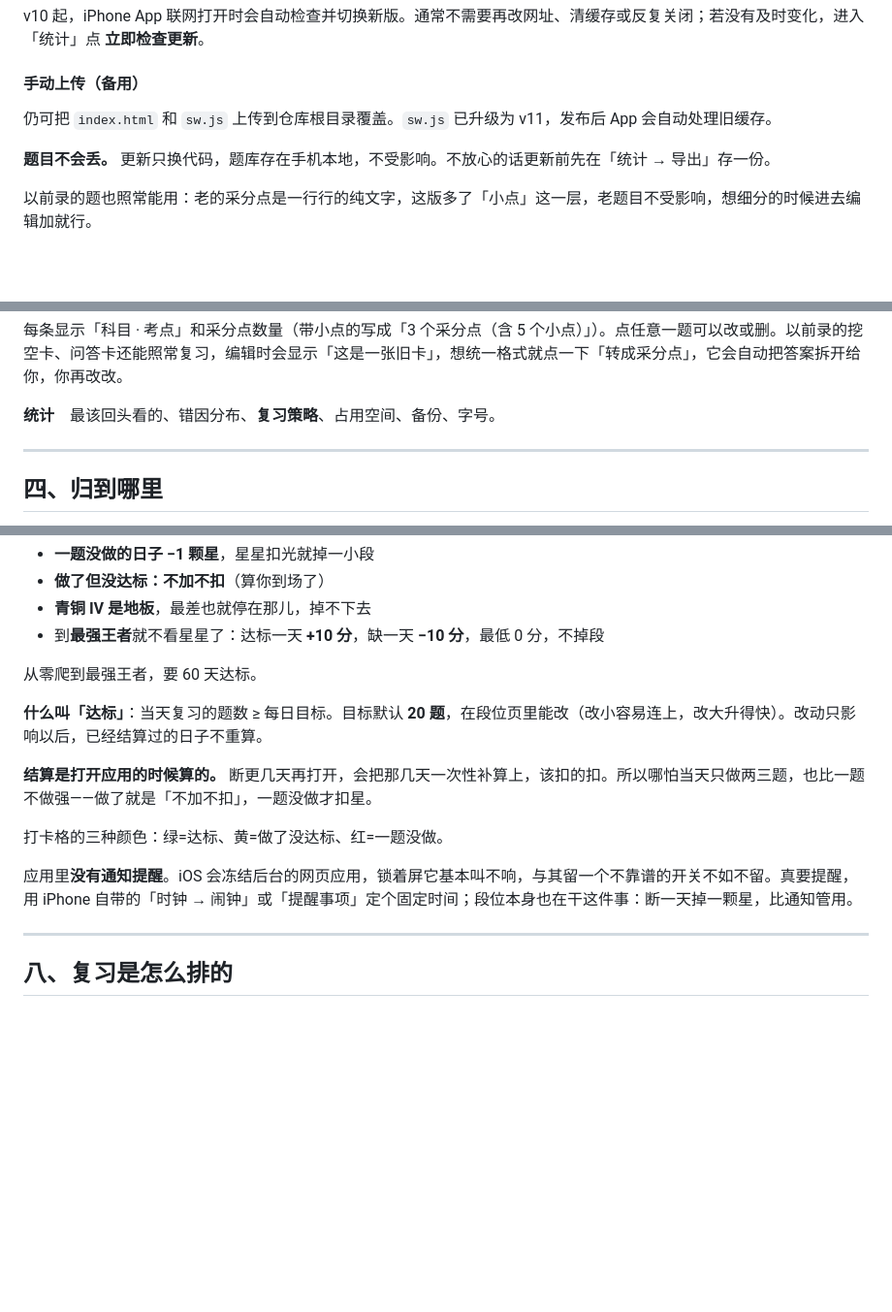
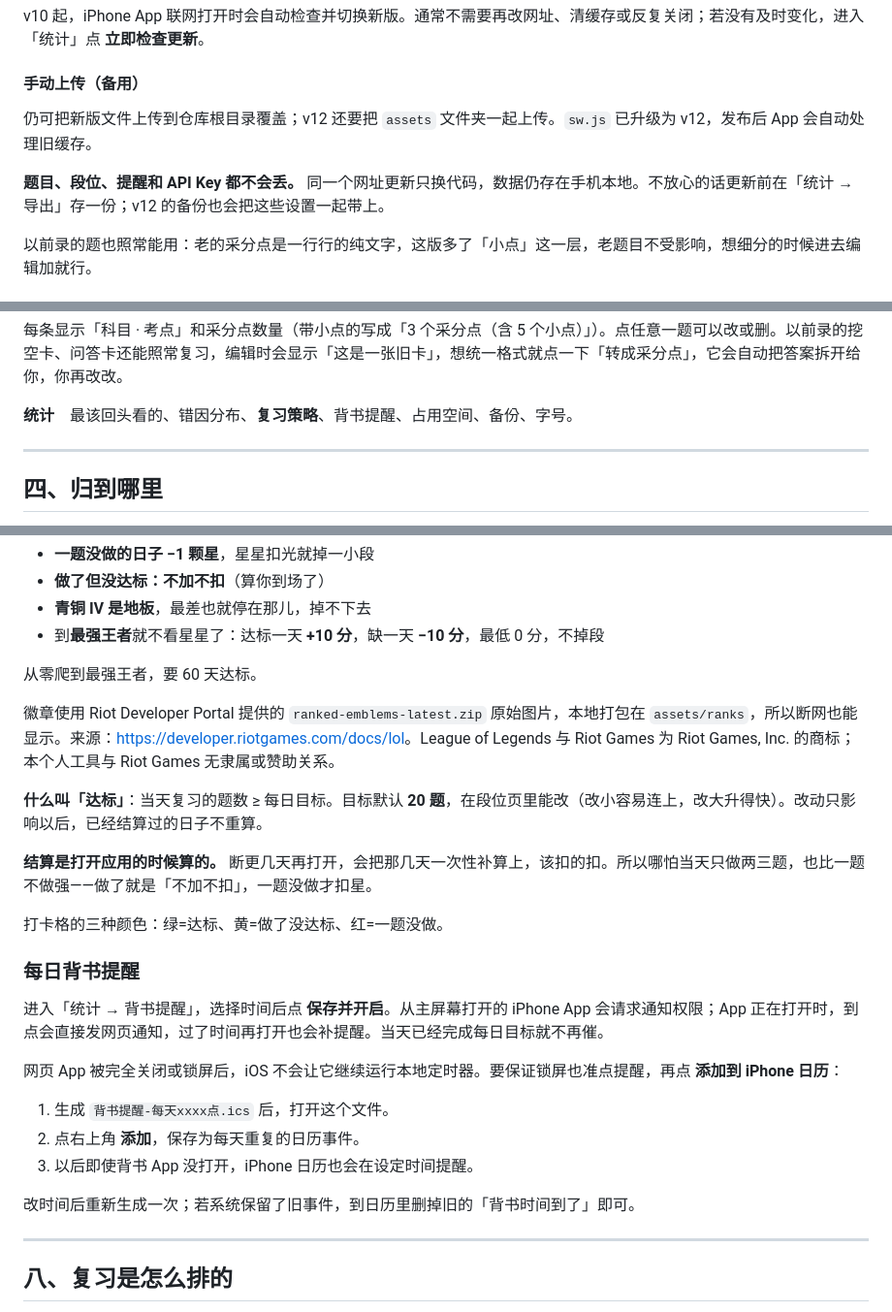
Before and after one commit to dongpan422750373-lang/-, a Markdown page: README.md, 3 parts joined by grey strips. Shown at 97% size. Drawn GitHub-style; blank space fills up the shorter version.

```diff
--- a/README.md
+++ b/README.md
@@ -38,9 +38,9 @@ v10 起，iPhone App 联网打开时会自动检查并切换新版。通常不
 
 #### 手动上传（备用）
 
-仍可把 `index.html` 和 `sw.js` 上传到仓库根目录覆盖。`sw.js` 已升级为 v11，发布后 App 会自动处理旧缓存。
+仍可把新版文件上传到仓库根目录覆盖；v12 还要把 `assets` 文件夹一起上传。`sw.js` 已升级为 v12，发布后 App 会自动处理旧缓存。
 
-**题目不会丢。** 更新只换代码，题库存在手机本地，不受影响。不放心的话更新前先在「统计 → 导出」存一份。
+**题目、段位、提醒和 API Key 都不会丢。** 同一个网址更新只换代码，数据仍存在手机本地。不放心的话更新前在「统计 → 导出」存一份；v12 的备份也会把这些设置一起带上。
 
 以前录的题也照常能用：老的采分点是一行行的纯文字，这版多了「小点」这一层，老题目不受影响，想细分的时候进去编辑加就行。
 
@@ -92,7 +92,7 @@ v10 起，iPhone App 联网打开时会自动检查并切换新版。通常不
 
 每条显示「科目 · 考点」和采分点数量（带小点的写成「3 个采分点（含 5 个小点）」）。点任意一题可以改或删。以前录的挖空卡、问答卡还能照常复习，编辑时会显示「这是一张旧卡」，想统一格式就点一下「转成采分点」，它会自动把答案拆开给你，你再改改。
 
-**统计**　最该回头看的、错因分布、**复习策略**、占用空间、备份、字号。
+**统计**　最该回头看的、错因分布、**复习策略**、背书提醒、占用空间、备份、字号。
 
 ---
 
@@ -173,13 +173,25 @@ v10 起，iPhone App 联网打开时会自动检查并切换新版。通常不
 
 从零爬到最强王者，要 60 天达标。
 
+徽章使用 Riot Developer Portal 提供的 `ranked-emblems-latest.zip` 原始图片，本地打包在 `assets/ranks`，所以断网也能显示。来源：<https://developer.riotgames.com/docs/lol>。League of Legends 与 Riot Games 为 Riot Games, Inc. 的商标；本个人工具与 Riot Games 无隶属或赞助关系。
+
 **什么叫「达标」**：当天复习的题数 ≥ 每日目标。目标默认 **20 题**，在段位页里能改（改小容易连上，改大升得快）。改动只影响以后，已经结算过的日子不重算。
 
 **结算是打开应用的时候算的。** 断更几天再打开，会把那几天一次性补算上，该扣的扣。所以哪怕当天只做两三题，也比一题不做强——做了就是「不加不扣」，一题没做才扣星。
 
 打卡格的三种颜色：绿=达标、黄=做了没达标、红=一题没做。
 
-应用里**没有通知提醒**。iOS 会冻结后台的网页应用，锁着屏它基本叫不响，与其留一个不靠谱的开关不如不留。真要提醒，用 iPhone 自带的「时钟 → 闹钟」或「提醒事项」定个固定时间；段位本身也在干这件事：断一天掉一颗星，比通知管用。
+### 每日背书提醒
+
+进入「统计 → 背书提醒」，选择时间后点 **保存并开启**。从主屏幕打开的 iPhone App 会请求通知权限；App 正在打开时，到点会直接发网页通知，过了时间再打开也会补提醒。当天已经完成每日目标就不再催。
+
+网页 App 被完全关闭或锁屏后，iOS 不会让它继续运行本地定时器。要保证锁屏也准点提醒，再点 **添加到 iPhone 日历**：
+
+1. 生成 `背书提醒-每天xxxx点.ics` 后，打开这个文件。
+2. 点右上角 **添加**，保存为每天重复的日历事件。
+3. 以后即使背书 App 没打开，iPhone 日历也会在设定时间提醒。
+
+改时间后重新生成一次；若系统保留了旧事件，到日历里删掉旧的「背书时间到了」即可。
 
 ---
 
```
Also changed, not shown: other parts of README.md (+12 -10 lines).
